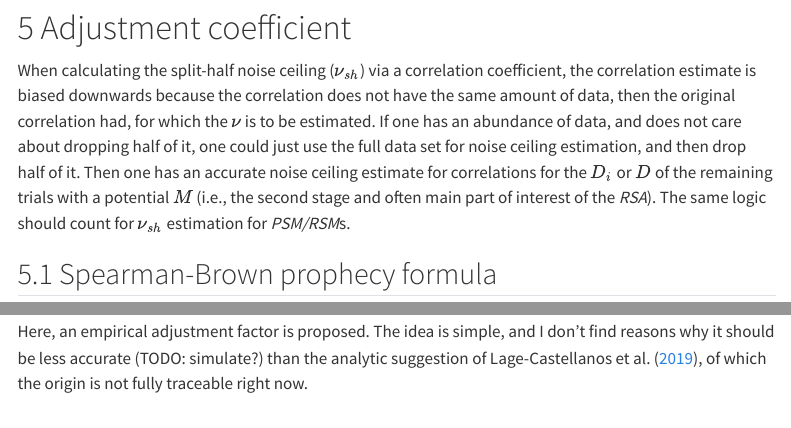
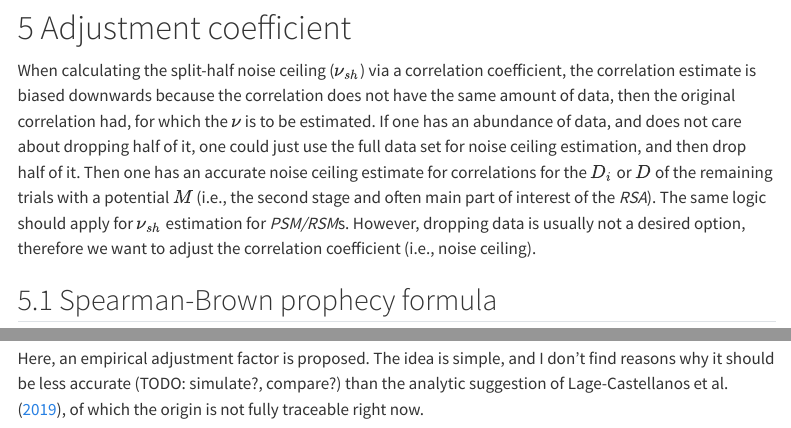
Before and after one commit to kesslerr/psa_nc, a Quarto document (psa_nc.qmd): the page in a window 1100 px wide, from 3740 px down, and a second part further down, joined at a grey line. Rendered offline with R 4.5, knitr and Pandoc in place of Quarto, with nearby package versions; menus at the side of the page are left out.

Commit message:
Update psa_nc.qmd

```diff
--- a/psa_nc.qmd
+++ b/psa_nc.qmd
@@ -137,7 +137,7 @@ Now we need to adjust this value for the reduced amount of data in the split hal
 
 # Adjustment coefficient {#sec-adj}
 
-When calculating the split-half noise ceiling ($\nu_{sh}$) via a correlation coefficient, the correlation estimate is biased downwards because the correlation does not have the same amount of data, then the original correlation had, for which the $\nu$ is to be estimated. If one has an abundance of data, and does not care about dropping half of it, one could just use the full data set for noise ceiling estimation, and then drop half of it. Then one has an accurate noise ceiling estimate for correlations for the $D_i$ or $D$ of the remaining trials with a potential $M$ (i.e., the second stage and often main part of interest of the *RSA*). The same logic should count for $\nu_{sh}$ estimation for *PSM/RSM*s.
+When calculating the split-half noise ceiling ($\nu_{sh}$) via a correlation coefficient, the correlation estimate is biased downwards because the correlation does not have the same amount of data, then the original correlation had, for which the $\nu$ is to be estimated. If one has an abundance of data, and does not care about dropping half of it, one could just use the full data set for noise ceiling estimation, and then drop half of it. Then one has an accurate noise ceiling estimate for correlations for the $D_i$ or $D$ of the remaining trials with a potential $M$ (i.e., the second stage and often main part of interest of the *RSA*). The same logic should apply for $\nu_{sh}$ estimation for *PSM/RSM*s. However, dropping data is usually not a desired option, therefore we want to adjust the correlation coefficient (i.e., noise ceiling).
 
 ## Spearman-Brown prophecy formula {#sec-adj-sb}
 
@@ -163,7 +163,7 @@ where $n$ is the factor by which the length of the data is changed, i.e., if red
 
 ## Empirical adjustment factor / projection factor {#sec-adj-emp}
 
-Here, an empirical adjustment factor is proposed. The idea is simple, and I don't find reasons why it should be less accurate (TODO: simulate?) than the analytic suggestion of @lage-castellanos2019, of which the origin is not fully traceable right now.
+Here, an empirical adjustment factor is proposed. The idea is simple, and I don't find reasons why it should be less accurate (TODO: simulate?, compare?) than the analytic suggestion of @lage-castellanos2019, of which the origin is not fully traceable right now.
 
 We already estimated unadjusted split half noise ceilings in @sec-NC-PSM via @eq-sh-psm as an average of on-diagonal correlation coefficients.
 
```
Also changed, not shown: psa_nc.qmd (4 more changed lines).
